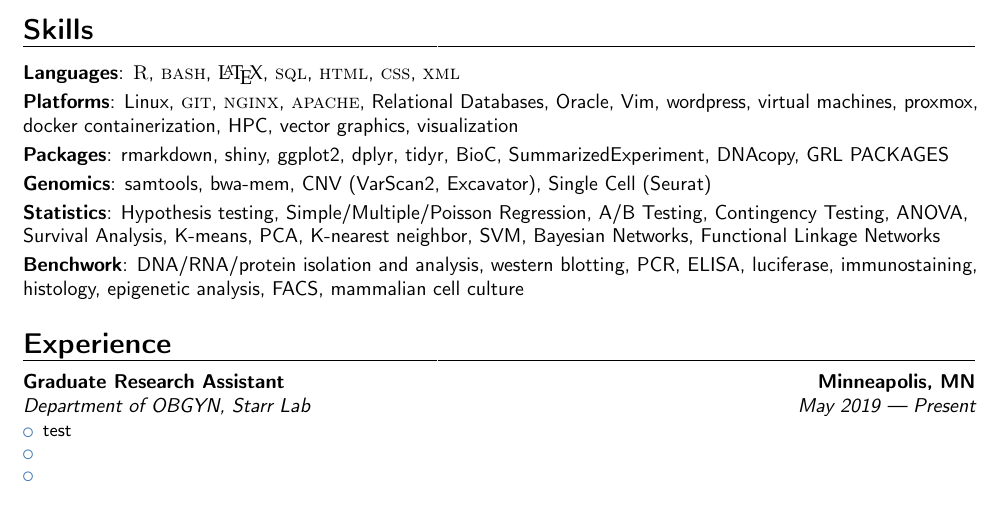
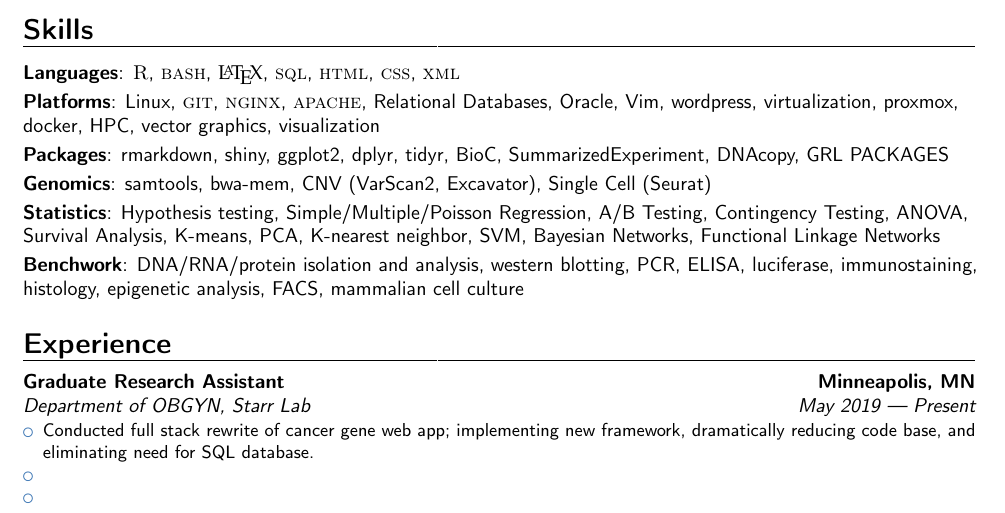
Before and after one commit to ctastad/cv, a LaTeX CV (0ctastad_resume_master.tex): part of page 2 of 4, cut so that both start at the same text. Compiled offline with pdfLaTeX.

Commit message:
Update 0ctastad_resume_master.tex
minor skills updates; added bullet re ccgd

```diff
--- a/0ctastad_resume_master.tex
+++ b/0ctastad_resume_master.tex
@@ -67,27 +74,28 @@ Taken together, I would appreciate further consideration and an opportunity to i
 
 %-------------------------------------------------------------------------------
 %   SKILLS
+%-------------------------------------------------------------------------------
 
 \section{Skills}
 
 \cvitem{Languages}{\textsc{R}, \textsc{bash}, \textrm{\LaTeX}, \textsc{sql}, \textsc{html}, \textsc{css}, \textsc{xml}}
 \cvitem{Platforms}{Linux, \textsc{git}, \textsc{nginx}, \textsc{apache}, Relational Databases, Oracle, Vim, wordpress,
-virtual machines, proxmox, docker containerization, HPC, vector graphics, visualization}
+virtualization, proxmox, docker, HPC, vector graphics, visualization}
 \cvitem{Packages}{rmarkdown, shiny, ggplot2, dplyr, tidyr, BioC, SummarizedExperiment, DNAcopy, GRL PACKAGES}
 \cvitem{Genomics}{samtools, bwa-mem, CNV (VarScan2, Excavator), Single Cell (Seurat)}
 \cvitem{Statistics}{Hypothesis testing, Simple/Multiple/Poisson Regression, A/B Testing, Contingency Testing, ANOVA, Survival Analysis, K-means, PCA, K-nearest neighbor, SVM,
 Bayesian Networks, Functional Linkage Networks}
-\cvitem{Benchwork}{DNA/RNA/protein isolation and analysis, western blotting, PCR, ELISA, luciferase, immunostaining, histology, epigenetic analysis, FACS, mammalian cell
-culture}
+\cvitem{Benchwork}{DNA/RNA/protein isolation and analysis, western blotting, PCR, ELISA, luciferase, immunostaining, histology, epigenetic analysis, FACS, mammalian cell culture}
 
 %-------------------------------------------------------------------------------
 %   EXPERIENCE
+%-------------------------------------------------------------------------------
 
 \section{Experience}
 % starrlab research assistant
 \cventry{May 2019 --- Present}{Department of OBGYN}{Graduate Research Assistant}{Minneapolis, MN}{Starr Lab}{%
     \begin{itemize}
-        \item{test}
+        \item{Conducted full stack rewrite of cancer gene web app; implementing new framework, dramatically reducing code base, and eliminating need for SQL database.}
         \item{}
         \item{}
 \end{itemize}}
```
Also changed, not shown: 0ctastad_resume_master.tex (9 more changed lines).
